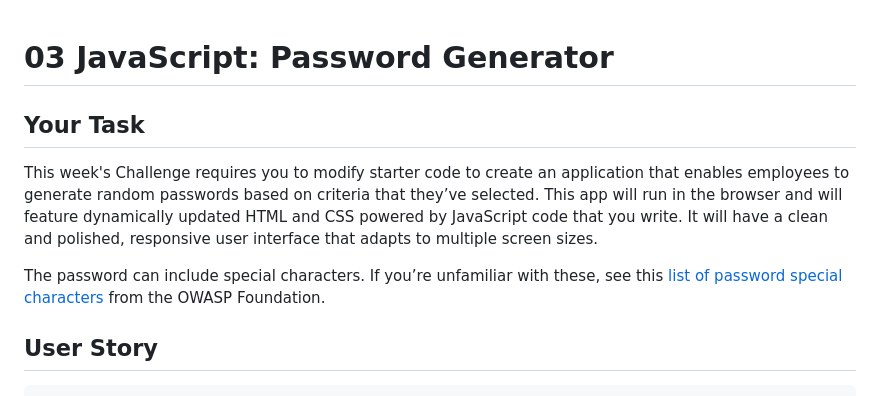
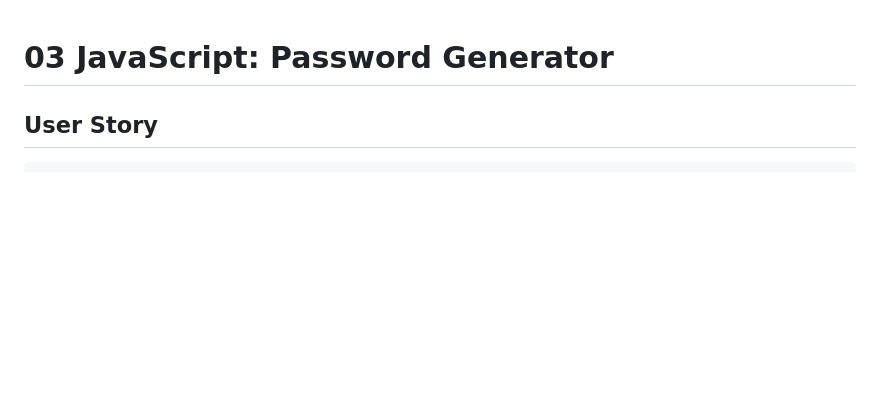
Before and after one commit to konawave/password-generator, a Markdown page: README.md, the part around the change printed below. Rendered like a GitHub page; blank space fills up the shorter version.

```diff
--- a/README.md
+++ b/README.md
@@ -1,10 +1,4 @@
 # 03 JavaScript: Password Generator
-
-## Your Task
-
-This week's Challenge requires you to modify starter code to create an application that enables employees to generate random passwords based on criteria that they’ve selected. This app will run in the browser and will feature dynamically updated HTML and CSS powered by JavaScript code that you write. It will have a clean and polished, responsive user interface that adapts to multiple screen sizes.
-
-The password can include special characters. If you’re unfamiliar with these, see this [list of password special characters](https://www.owasp.org/index.php/Password_special_characters) from the OWASP Foundation.
 
 ## User Story
 
```
Also changed, not shown: other parts of README.md (+16 -3 lines), Assets/password-mockup.png (added), 1 other file.
